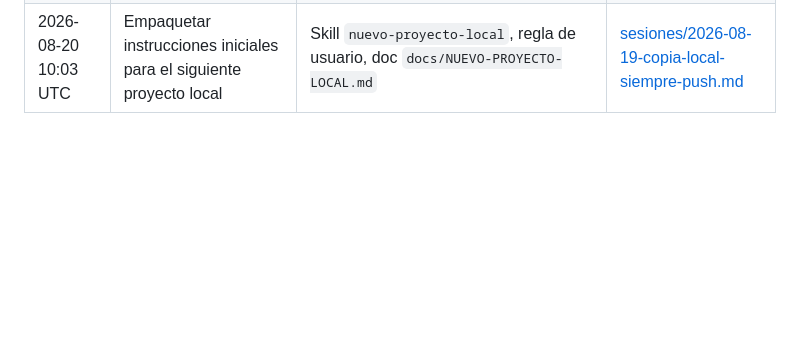
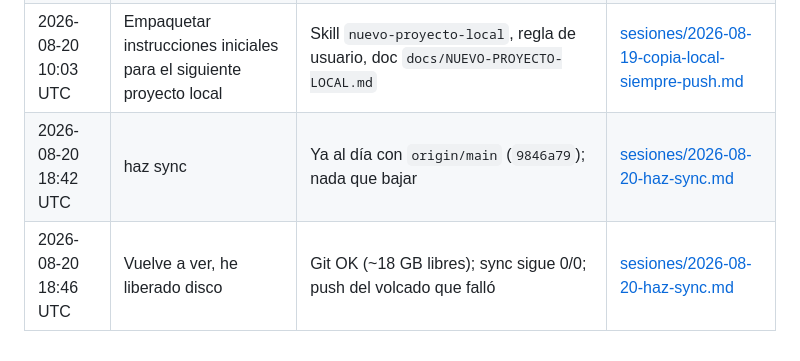
Before and after one commit to horacioeps/synergium, a Markdown page: HISTORICO.md, the part around the change. GitHub-like rendering; blank space fills up the shorter version.

```diff
--- a/HISTORICO.md
+++ b/HISTORICO.md
@@ -15,3 +15,5 @@
 | 2026-08-19 18:45 UTC | Guardar sesión y subir repo | Volcado + HISTORICO + push main | [sesiones/2026-08-19-match-valentina-envio-datos-uco.md](sesiones/2026-08-19-match-valentina-envio-datos-uco.md) |
 | 2026-08-19 18:50 UTC | Actualiza con GitHub | Pull `2d945d5` (match Valentina/UCO); arreglo conflict markers en HISTORICO | [sesiones/2026-08-19-copia-local-siempre-push.md](sesiones/2026-08-19-copia-local-siempre-push.md) |
 | 2026-08-20 10:03 UTC | Empaquetar instrucciones iniciales para el siguiente proyecto local | Skill `nuevo-proyecto-local`, regla de usuario, doc `docs/NUEVO-PROYECTO-LOCAL.md` | [sesiones/2026-08-19-copia-local-siempre-push.md](sesiones/2026-08-19-copia-local-siempre-push.md) |
+| 2026-08-20 18:42 UTC | haz sync | Ya al día con `origin/main` (`9846a79`); nada que bajar | [sesiones/2026-08-20-haz-sync.md](sesiones/2026-08-20-haz-sync.md) |
+| 2026-08-20 18:46 UTC | Vuelve a ver, he liberado disco | Git OK (~18 GB libres); sync sigue 0/0; push del volcado que falló | [sesiones/2026-08-20-haz-sync.md](sesiones/2026-08-20-haz-sync.md) |
```
Also changed, not shown: sesiones/2026-08-19-copia-local-siempre-push.md (+22 -0 lines), sesiones/2026-08-20-haz-sync.md (added, +25 -0 lines).
